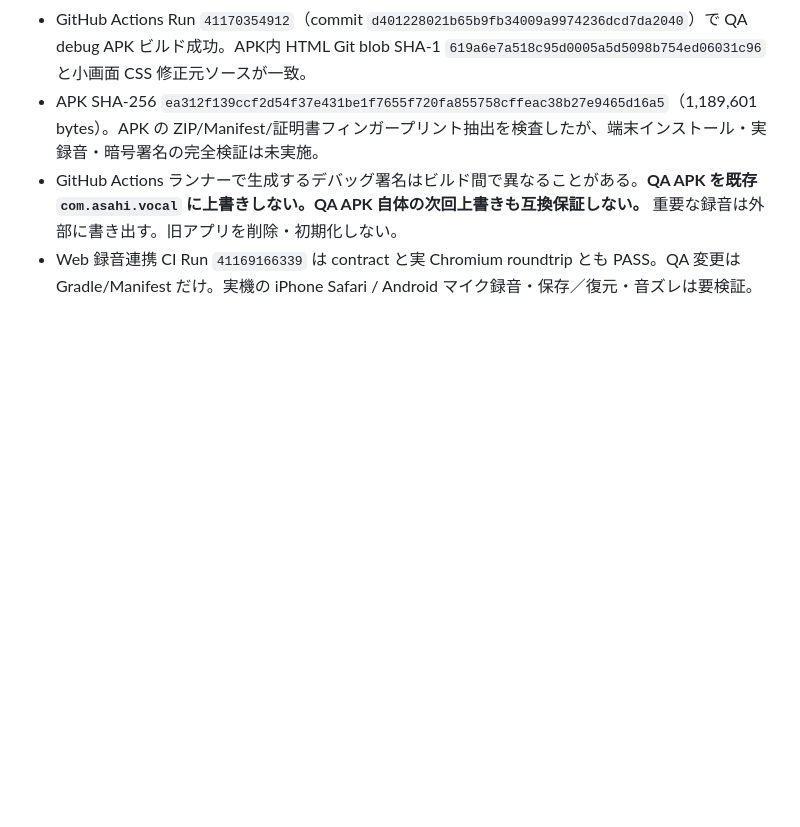
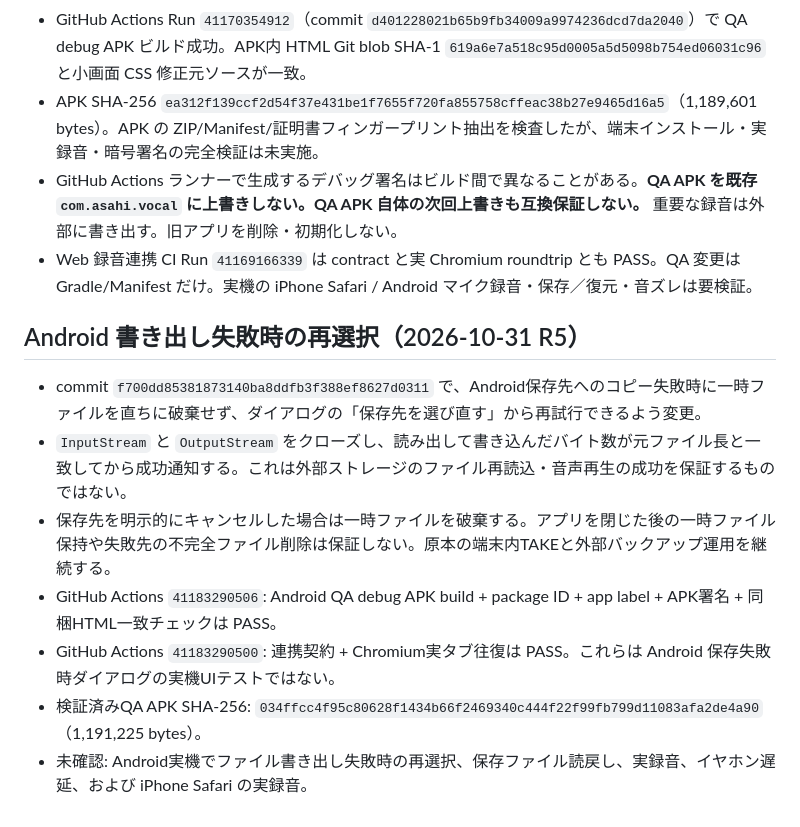
Before and after one commit to hitorisamishi222-svg/emuzii-music-studio, a Markdown page: android-vocal/README.md, the part around the change. GitHub-like rendering; blank space fills up the shorter version.

Commit message:
Document verified R5 QA export retry behavior and remaining device checks

```diff
--- a/android-vocal/README.md
+++ b/android-vocal/README.md
@@ -97,3 +97,13 @@ GitHub Actionsの `Build Android Vocal APK` でデバッグAPKをビルドする
 - APK SHA-256 `ea312f139ccf2d54f37e431be1f7655f720fa855758cffeac38b27e9465d16a5`（1,189,601 bytes）。APK の ZIP/Manifest/証明書フィンガープリント抽出を検査したが、端末インストール・実録音・暗号署名の完全検証は未実施。
 - GitHub Actions ランナーで生成するデバッグ署名はビルド間で異なることがある。**QA APK を既存 `com.asahi.vocal` に上書きしない。QA APK 自体の次回上書きも互換保証しない。** 重要な録音は外部に書き出す。旧アプリを削除・初期化しない。
 - Web 録音連携 CI Run `41169166339` は contract と実 Chromium roundtrip とも PASS。QA 変更は Gradle/Manifest だけ。実機の iPhone Safari / Android マイク録音・保存／復元・音ズレは要検証。
+
+
+## Android 書き出し失敗時の再選択（2026-10-31 R5）
+- commit `f700dd85381873140ba8ddfb3f388ef8627d0311` で、Android保存先へのコピー失敗時に一時ファイルを直ちに破棄せず、ダイアログの「保存先を選び直す」から再試行できるよう変更。
+- `InputStream` と `OutputStream` をクローズし、読み出して書き込んだバイト数が元ファイル長と一致してから成功通知する。これは外部ストレージのファイル再読込・音声再生の成功を保証するものではない。
+- 保存先を明示的にキャンセルした場合は一時ファイルを破棄する。アプリを閉じた後の一時ファイル保持や失敗先の不完全ファイル削除は保証しない。原本の端末内TAKEと外部バックアップ運用を継続する。
+- GitHub Actions `41183290506`: Android QA debug APK build + package ID + app label + APK署名 + 同梱HTML一致チェックは PASS。
+- GitHub Actions `41183290500`: 連携契約 + Chromium実タブ往復は PASS。これらは Android 保存失敗時ダイアログの実機UIテストではない。
+- 検証済みQA APK SHA-256: `034ffcc4f95c80628f1434b66f2469340c444f22f99fb799d11083afa2de4a90`（1,191,225 bytes）。
+- 未確認: Android実機でファイル書き出し失敗時の再選択、保存ファイル読戻し、実録音、イヤホン遅延、および iPhone Safari の実録音。
```
